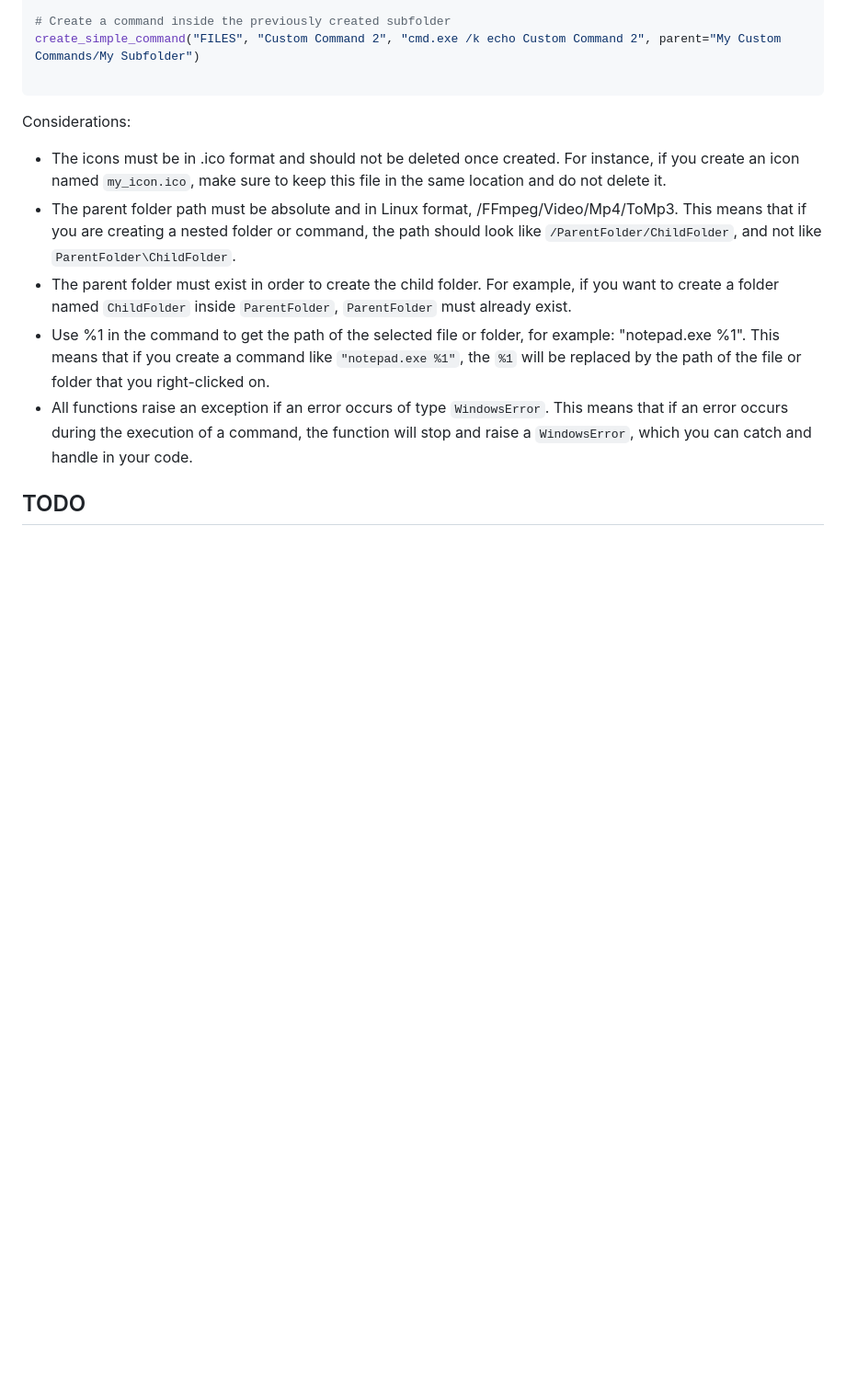
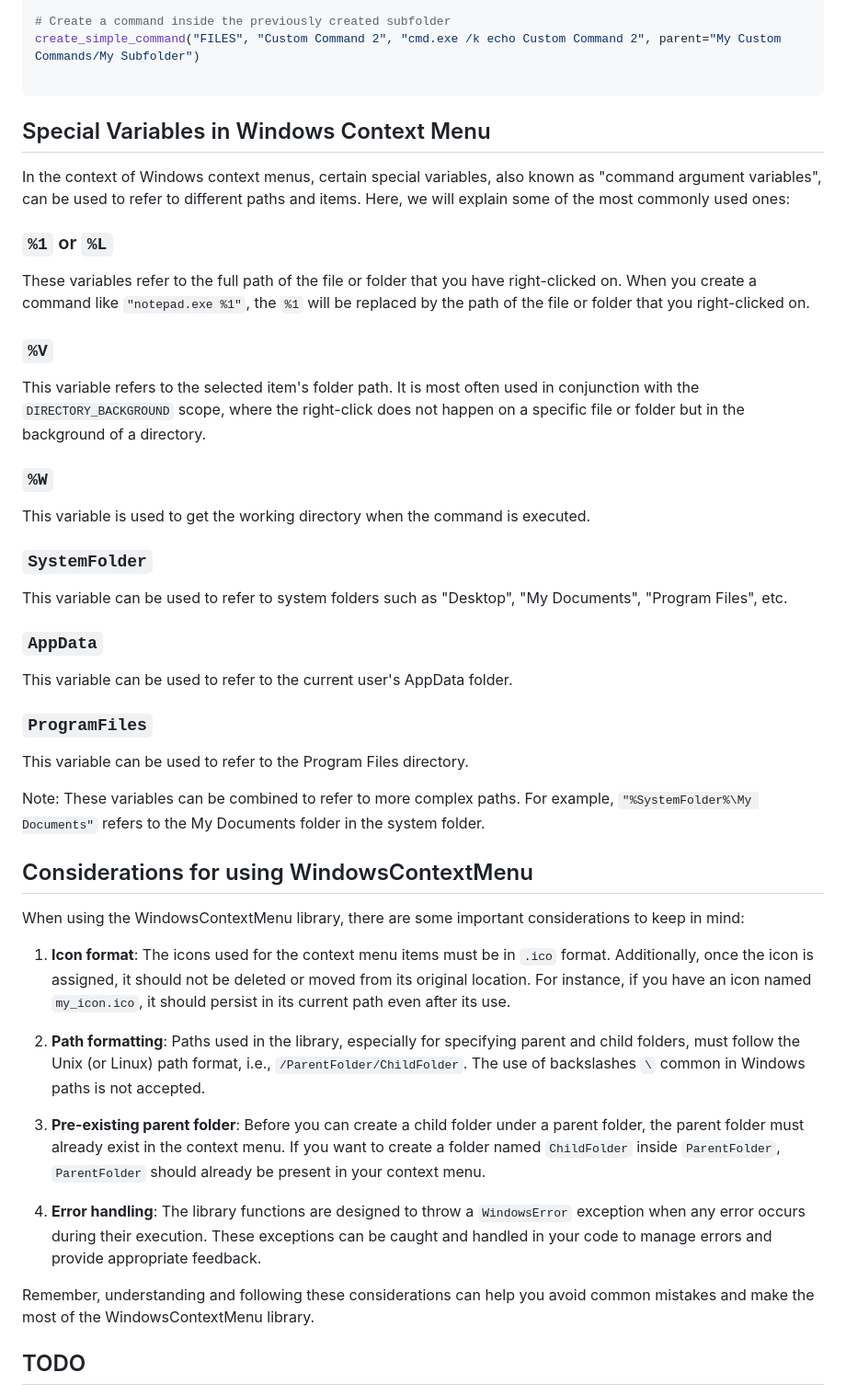
Before and after one commit to offerrall/WindowsContextMenu, a Markdown page: README.md, the part around the change. Shown at 92% size. Rendered like a GitHub page; blank space fills up the shorter version.

Commit message:
best doc

````diff
--- a/README.md
+++ b/README.md
@@ -84,13 +84,52 @@ create_simple_command("FILES", "Custom Command 2", "cmd.exe /k echo Custom Comma
 
 ```
 
-Considerations:
+## Special Variables in Windows Context Menu
 
-- The icons must be in .ico format and should not be deleted once created. For instance, if you create an icon named `my_icon.ico`, make sure to keep this file in the same location and do not delete it.
-- The parent folder path must be absolute and in Linux format, /FFmpeg/Video/Mp4/ToMp3. This means that if you are creating a nested folder or command, the path should look like `/ParentFolder/ChildFolder`, and not like `ParentFolder\ChildFolder`.
-- The parent folder must exist in order to create the child folder. For example, if you want to create a folder named `ChildFolder` inside `ParentFolder`, `ParentFolder` must already exist.
-- Use %1 in the command to get the path of the selected file or folder, for example: "notepad.exe %1". This means that if you create a command like `"notepad.exe %1"`, the `%1` will be replaced by the path of the file or folder that you right-clicked on.
-- All functions raise an exception if an error occurs of type `WindowsError`. This means that if an error occurs during the execution of a command, the function will stop and raise a `WindowsError`, which you can catch and handle in your code.
+In the context of Windows context menus, certain special variables, also known as "command argument variables", can be used to refer to different paths and items. Here, we will explain some of the most commonly used ones:
+
+### `%1` or `%L`
+
+These variables refer to the full path of the file or folder that you have right-clicked on. When you create a command like `"notepad.exe %1"`, the `%1` will be replaced by the path of the file or folder that you right-clicked on.
+
+### `%V`
+
+This variable refers to the selected item's folder path. It is most often used in conjunction with the `DIRECTORY_BACKGROUND` scope, where the right-click does not happen on a specific file or folder but in the background of a directory.
+
+### `%W`
+
+This variable is used to get the working directory when the command is executed.
+
+### `SystemFolder`
+
+This variable can be used to refer to system folders such as "Desktop", "My Documents", "Program Files", etc.
+
+### `AppData`
+
+This variable can be used to refer to the current user's AppData folder.
+
+### `ProgramFiles`
+
+This variable can be used to refer to the Program Files directory.
+
+Note: These variables can be combined to refer to more complex paths. For example, `"%SystemFolder%\My Documents"` refers to the My Documents folder in the system folder.
+
+
+
+## Considerations for using WindowsContextMenu
+
+When using the WindowsContextMenu library, there are some important considerations to keep in mind:
+
+1. **Icon format**: The icons used for the context menu items must be in `.ico` format. Additionally, once the icon is assigned, it should not be deleted or moved from its original location. For instance, if you have an icon named `my_icon.ico`, it should persist in its current path even after its use.
+
+2. **Path formatting**: Paths used in the library, especially for specifying parent and child folders, must follow the Unix (or Linux) path format, i.e., `/ParentFolder/ChildFolder`. The use of backslashes `\` common in Windows paths is not accepted.
+
+3. **Pre-existing parent folder**: Before you can create a child folder under a parent folder, the parent folder must already exist in the context menu. If you want to create a folder named `ChildFolder` inside `ParentFolder`, `ParentFolder` should already be present in your context menu.
+
+
+4. **Error handling**: The library functions are designed to throw a `WindowsError` exception when any error occurs during their execution. These exceptions can be caught and handled in your code to manage errors and provide appropriate feedback.
+
+Remember, understanding and following these considerations can help you avoid common mistakes and make the most of the WindowsContextMenu library.
 
 
 ## TODO
````
